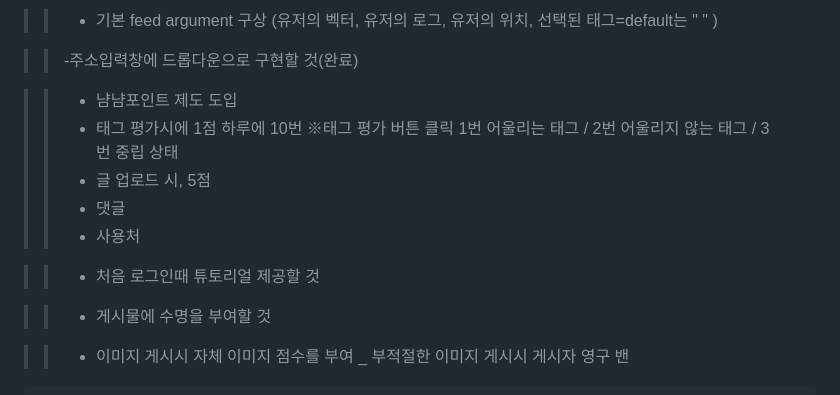
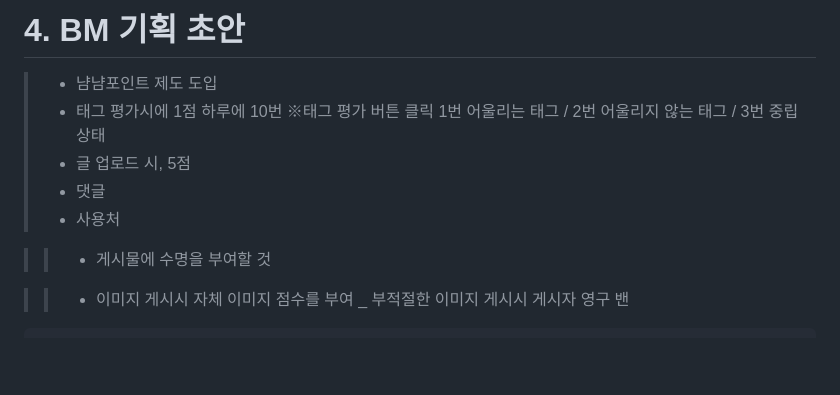
Before and after one commit to pearl-jinju/NyamNyam_restaurant-website, a Markdown page: README.md, the part around the change printed below. Drawn GitHub-style; blank space fills up the shorter version.

```diff
--- a/README.md
+++ b/README.md
@@ -63,22 +66,14 @@
 
 
 
->> - 기본 feed argument 구상 (유저의 벡터, 유저의 로그, 유저의 위치, 선택된 태그=default는 " " )
+# 4. BM 기획 초안
+> - 냠냠포인트 제도 도입
+> - 태그 평가시에 1점 하루에 10번  ※태그 평가  버튼 클릭 1번 어울리는 태그 / 2번 어울리지 않는 태그 / 3번 중립 상태
+> - 글 업로드 시, 5점
+> - 댓글
+> - 사용처
 
 
-
->> -주소입력창에 드롭다운으로 구현할 것(완료)
-
-
-
->> - 냠냠포인트 제도 도입
->> - 태그 평가시에 1점 하루에 10번  ※태그 평가  버튼 클릭 1번 어울리는 태그 / 2번 어울리지 않는 태그 / 3번 중립 상태
->> - 글 업로드 시, 5점
->> - 댓글
->> - 사용처
-
-
->> - 처음 로그인때 튜토리얼 제공할 것
 
 >> - 게시물에 수명을 부여할 것
 
```
Also changed, not shown: other parts of README.md (+49 -46 lines).
